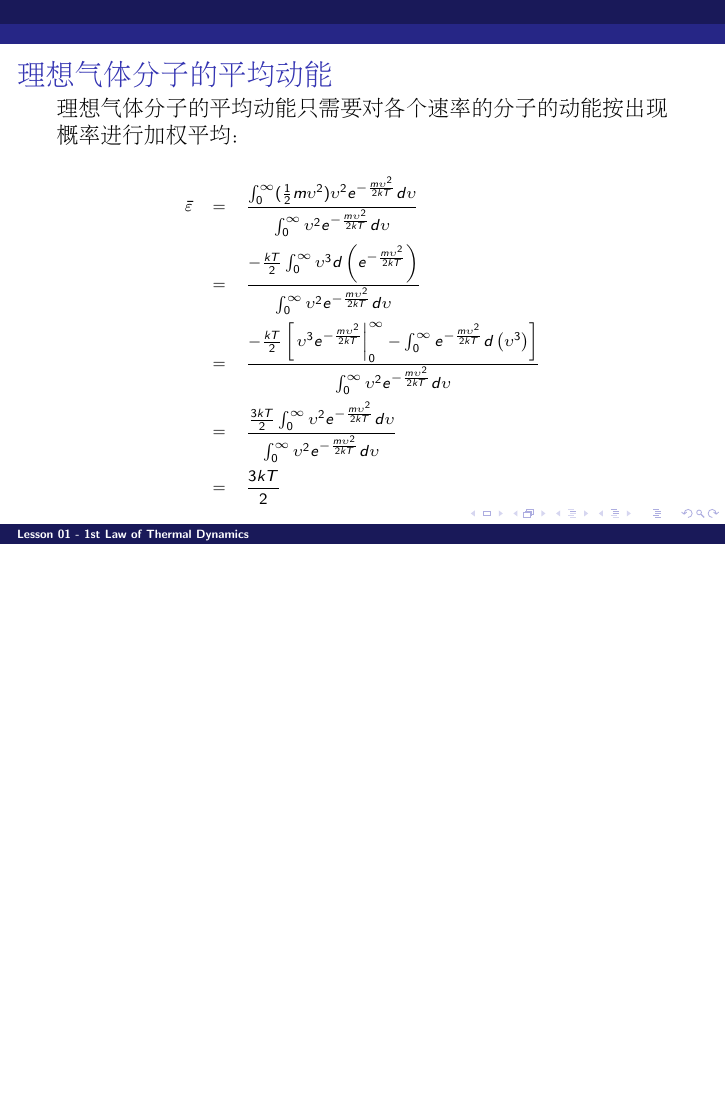
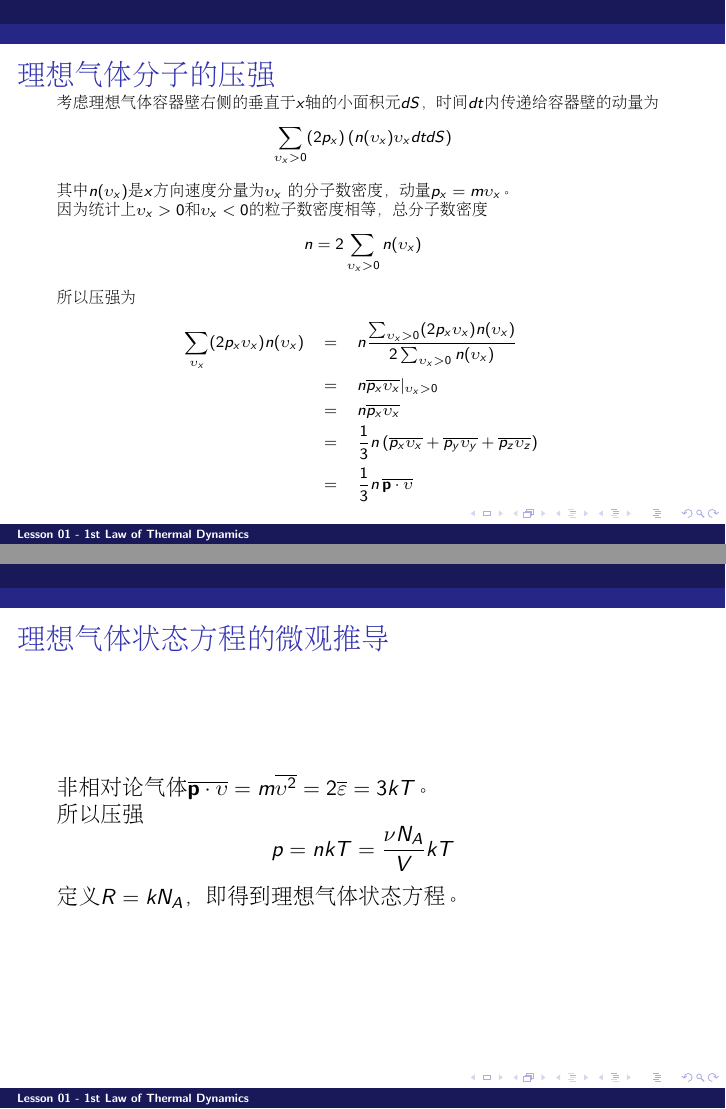
Before and after one commit to zqhuang/SYSU_TD, LaTeX slides (tex/Lecture01_Temperature.tex): page 27 of 27 before the commit and pages 28 and 29 of 29 after it, the two joined at a grey line, the shorter picture padded with empty space. Compiled offline with pdfLaTeX.

Commit message:
update L1

```diff
--- a/tex/Lecture01_Temperature.tex
+++ b/tex/Lecture01_Temperature.tex
@@ -469,6 +468,40 @@ $$(4\pi \upsilon^2 d\upsilon) (e^{-\frac{m\upsilon^2}{2kT}}) \propto  \upsilon^2
 \end{frame}
 
 
+\begin{frame}
+\chtitle{理想气体分子的压强}
+\bch
+{\scriptsize
+考虑理想气体容器壁右侧的垂直于$x$轴的小面积元$dS$，时间$dt$内传递给容器壁的动量为
+$$\sum_{\upsilon_x>0}(2p_x)\left(n(\upsilon_x)\upsilon_x dtdS  \right)$$
+其中$n(\upsilon_x)$是$x$方向速度分量为$\upsilon_x$  的分子数密度，动量$p_x= m\upsilon_x$。
 
+因为统计上$\upsilon_x>0$和$\upsilon_x<0$的粒子数密度相等，总分子数密度
+$$n = 2\sum_{\upsilon_x>0} n(\upsilon_x)$$
+
+所以压强为
+\bea
+\sum_{\upsilon_x}(2p_x\upsilon_x) n(\upsilon_x) &=& n \frac{\sum_{\upsilon_x>0}(2p_x\upsilon_x) n(\upsilon_x)}{2\sum_{\upsilon_x>0} n(\upsilon_x)} \newl
+&=& n \overline{p_x \upsilon_x}|_{\upsilon_x>0} \newl
+&=& n \overline{p_x \upsilon_x} \newl
+&=& \frac{1}{3}n\left(\overline{p_x \upsilon_x} +  \overline{p_y \upsilon_y} + \overline{p_z \upsilon_z} \right) \newl
+&=& \frac{1}{3}n\, \overline{\mathbf{p}\cdot\mathbf{\upsilon}}
+\eea
+}
+
+\ech
+\end{frame}
+
+\begin{frame}
+\chtitle{理想气体状态方程的微观推导}
+\bch
+非相对论气体$\overline{\mathbf{p}\cdot\mathbf{\upsilon}} = m\overline{\upsilon^2} = 2\overline{\varepsilon} = 3 k T$。
+
+所以压强
+$$p=nkT = \frac{\nu N_A}{V} k T  $$
+
+定义$R= k N_A$，即得到理想气体状态方程。
+\ech
+\end{frame}
 
 \end{document}
```
Also changed, not shown: tex/Lecture01_Temperature.tex (11 more changed lines).
